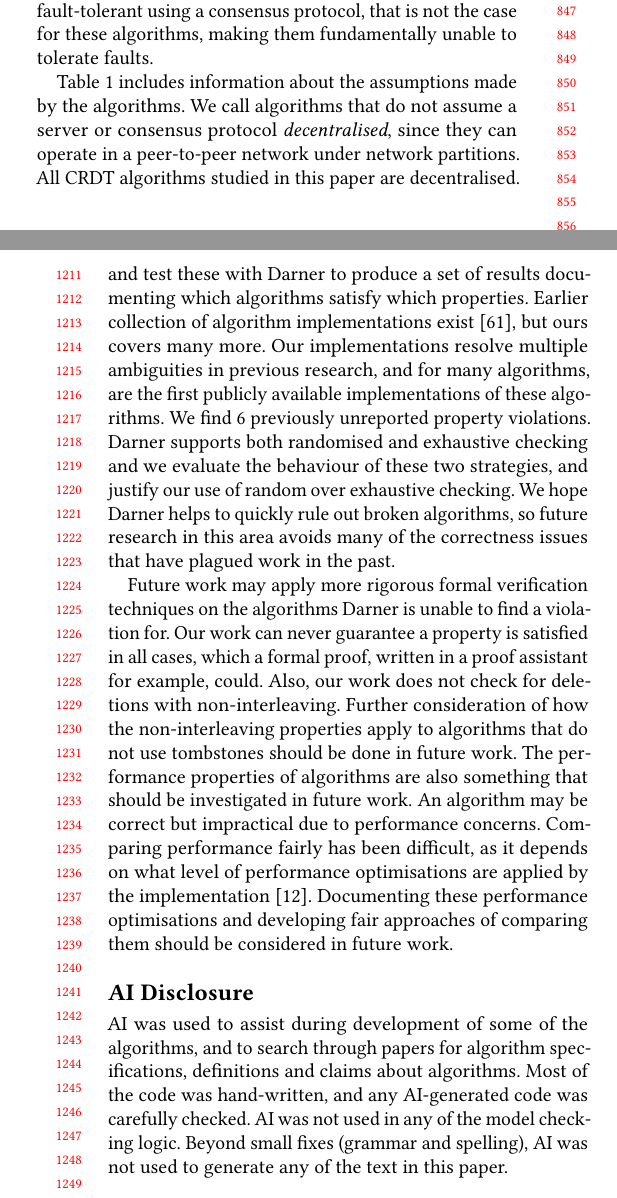
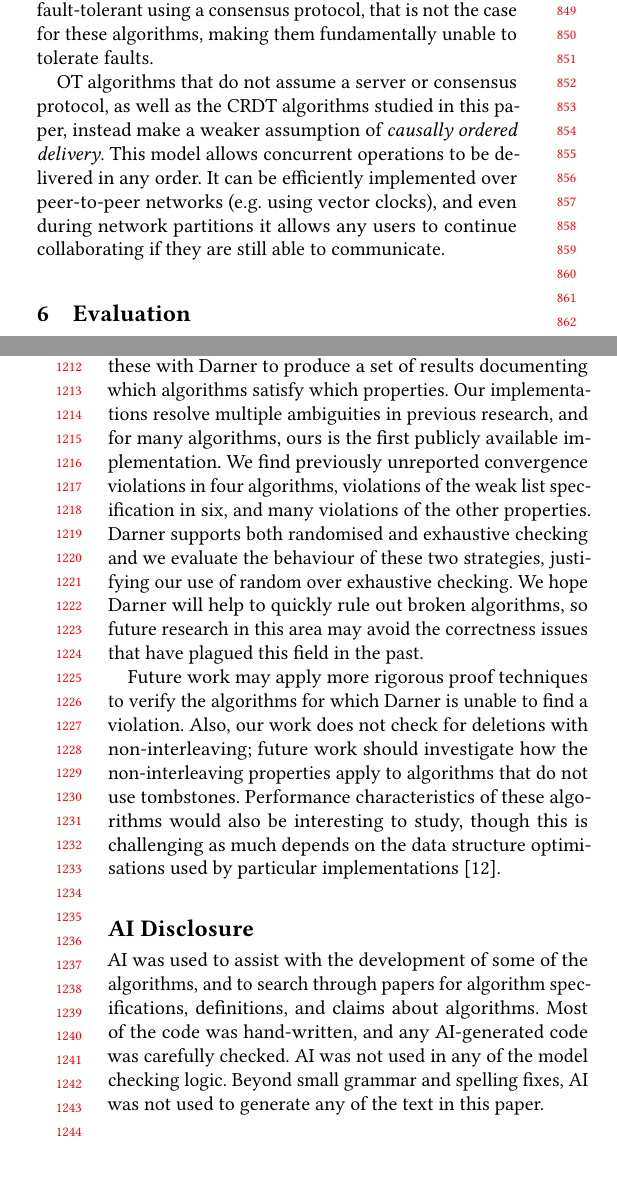
Before and after one commit to samiabobaker/collaborative-text-editing-algorithms, a LaTeX paper (paper/paper.tex): two parts of the columns of pages 8 and 12 of 16, joined at a grey line, cut so that both start at the same text, the shorter picture padded with empty space. Compiled offline with pdfLaTeX.

Commit message:
More editing

```diff
--- a/paper/paper.tex
+++ b/paper/paper.tex
@@ -517,9 +519,9 @@ Some TP2-avoiding algorithms do so by assuming totally ordered delivery, which h
 Three algorithms we considered (SOCT4 \cite{Vidot2000}, TIBOT \cite{Li2004ICPADS}, and TIBOT 2.0 \cite{Xu2014}) even assume that all clients are online, and stop making progress if one or more clients become unavailable.
 While a server-based algorithm can be made fault-tolerant using a consensus protocol, that is not the case for these algorithms, making them fundamentally unable to tolerate faults.
 
-\autoref{tab:algorithmproperties} includes information about the assumptions made by the algorithms.
-We call algorithms that do not assume a server or consensus protocol \emph{decentralised}, since they can operate in a peer-to-peer network under network partitions.
-All CRDT algorithms studied in this paper are decentralised.
+OT algorithms that do not assume a server or consensus protocol, as well as the CRDT algorithms studied in this paper, instead make a weaker assumption of \emph{causally ordered delivery}.
+This model allows concurrent operations to be delivered in any order.
+It can be efficiently implemented over peer-to-peer networks (e.g.\ using vector clocks), and even during network partitions it allows any users to continue collaborating if they are still able to communicate.
 
-\section{Evaluating Darner}
+\section{Evaluation}
 
@@ -641,20 +641,18 @@ We presented Darner --- a model checker specialised for testing properties of co
-We provide a corpus of implementations covering most of the research literature and open-source libraries on collaborative text-editing, and test these with Darner to produce a set of results documenting which algorithms satisfy which properties. Earlier collection of algorithm implementations exist \cite{Urso2016}, but ours covers many more.
-Our implementations resolve multiple ambiguities in previous research, and for many algorithms, are the first publicly available implementations of these algorithms. We find 6 previously unreported property violations.
-Darner supports both randomised and exhaustive checking and we evaluate the behaviour of these two strategies, and justify our use of random over exhaustive checking. We hope Darner helps to quickly rule out broken algorithms, so future research in this area avoids many of the correctness issues that have plagued work in the past.
+We presented Darner, a model checker specialised for testing properties of collaborative text editing algorithms. Apart from convergence, the other properties we checked for (Attiya et al.'s strong and weak list specifications \cite{Attiya2016}, forward non-interleaving, and maximal non-interleaving \cite{Weidner2025Fugue}) did not previously have executable checkers, and this is the first time these properties have been checked against most collaborative text-editing algorithms.
+We provide a corpus of implementations covering most of the research literature and open-source libraries on collaborative text-editing, and test these with Darner to produce a set of results documenting which algorithms satisfy which properties.
+Our implementations resolve multiple ambiguities in previous research, and for many algorithms, ours is the first publicly available implementation. We find previously unreported convergence violations in four algorithms, violations of the weak list specification in six, and many violations of the other properties.
+Darner supports both randomised and exhaustive checking and we evaluate the behaviour of these two strategies, justifying our use of random over exhaustive checking. We hope Darner will help to quickly rule out broken algorithms, so future research in this area may avoid the correctness issues that have plagued this field in the past.
 
-Future work may apply more rigorous formal verification techniques on the algorithms Darner is unable to find a violation for.
-Our work can never guarantee a property is satisfied in all cases, which a formal proof, written in a proof assistant for example, could.
-Also, our work does not check for deletions with non-interleaving. Further consideration of how the non-interleaving properties apply to algorithms that do not use tombstones should be done in future work. The performance properties of algorithms are also something that should be investigated in future work.
-An algorithm may be correct but impractical due to performance concerns.
-Comparing performance fairly has been difficult, as it depends on what level of performance optimisations are applied by the implementation \cite{Gentle2025}. Documenting these performance optimisations and developing fair approaches of comparing them should be considered in future work.
-
+Future work may apply more rigorous proof techniques to verify the algorithms for which Darner is unable to find a violation.
+Also, our work does not check for deletions with non-interleaving; future work should investigate how the non-interleaving properties apply to algorithms that do not use tombstones.
+Performance characteristics of these algorithms would also be interesting to study, though this is challenging as much depends on the data structure optimisations used by particular implementations \cite{Gentle2025}.
 
 
 %% AI Disclosure
 
 \section*{AI Disclosure}
 
-AI was used to assist during development of some of the algorithms, and to search through papers for algorithm specifications, definitions and claims about algorithms. Most of the code was hand-written, and any AI-generated code was carefully checked. AI was not used in any of the model checking logic. Beyond small fixes (grammar and spelling), AI was not used to generate any of the text in this paper.
+AI was used to assist with the development of some of the algorithms, and to search through papers for algorithm specifications, definitions, and claims about algorithms. Most of the code was hand-written, and any AI-generated code was carefully checked. AI was not used in any of the model checking logic. Beyond small grammar and spelling fixes, AI was not used to generate any of the text in this paper.
 
 %% Bibliography
 \bibliographystyle{ACM-Reference-Format}
```
Also changed, not shown: paper/paper.tex (30 more changed lines).
